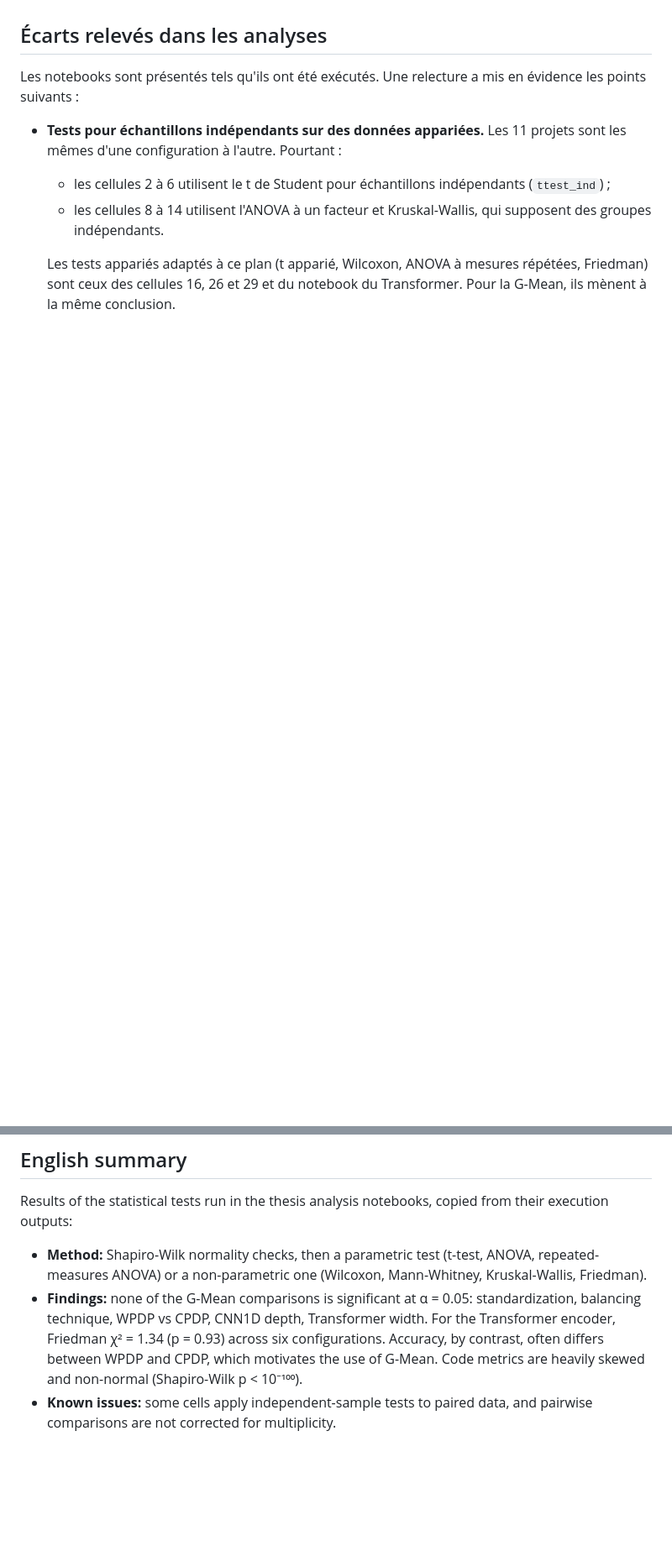
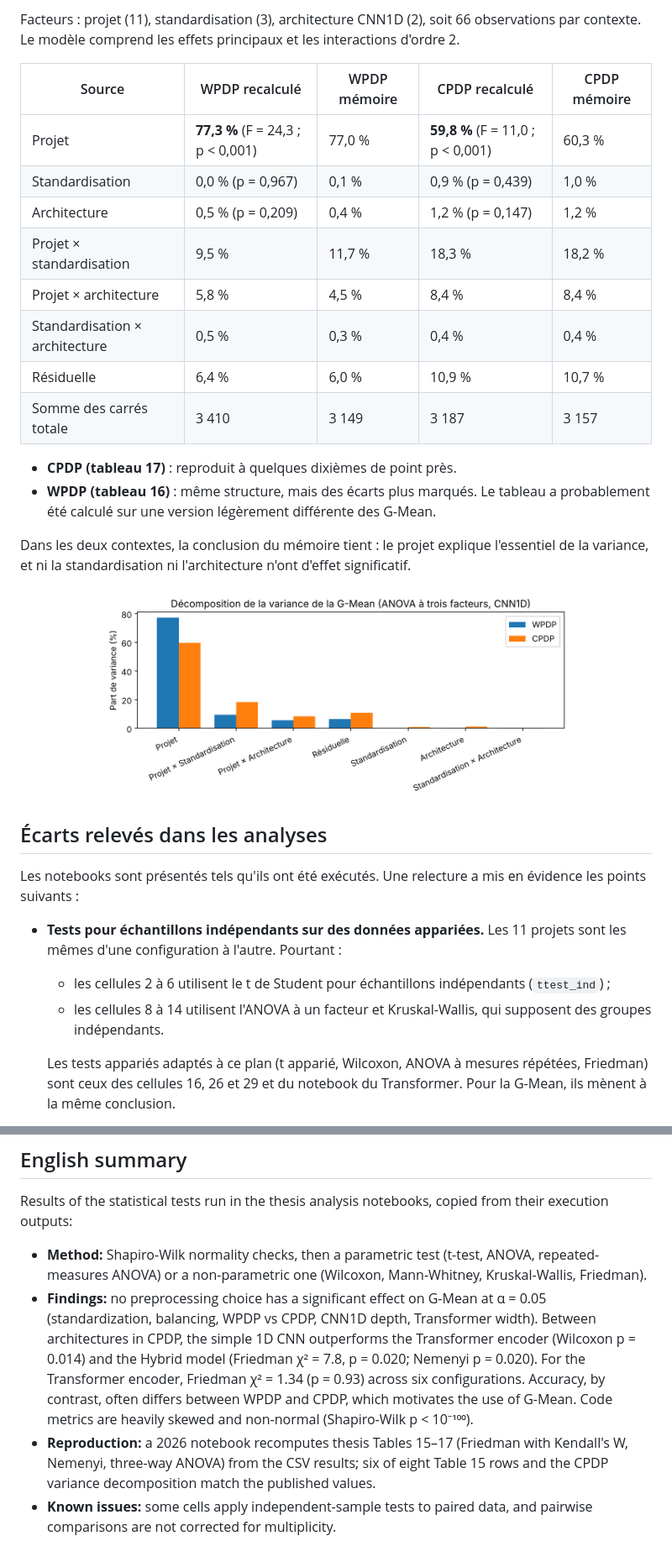
Before and after one commit to mireille-kafando/software-defect-prediction-promise, a Markdown page: results/statistiques/README.md, 2 parts joined by grey strips. Shown at 84% size. GitHub-like rendering; pictures changed too: results/statistiques/figures/anova_decomposition_variance.png (added); blank space fills up the shorter version.

```diff
--- a/results/statistiques/README.md
+++ b/results/statistiques/README.md
@@ -141,3 +165,22 @@ Elles ont été calculées en dehors de ces notebooks. Les G-Mean nécessaires p
+Facteurs : projet (11), standardisation (3), architecture CNN1D (2), soit 66 observations par contexte. Le modèle comprend les effets principaux et les interactions d'ordre 2.
+
+| Source | WPDP recalculé | WPDP mémoire | CPDP recalculé | CPDP mémoire |
+|---|---|---|---|---|
+| Projet | **77,3 %** (F = 24,3 ; p < 0,001) | 77,0 % | **59,8 %** (F = 11,0 ; p < 0,001) | 60,3 % |
+| Standardisation | 0,0 % (p = 0,967) | 0,1 % | 0,9 % (p = 0,439) | 1,0 % |
+| Architecture | 0,5 % (p = 0,209) | 0,4 % | 1,2 % (p = 0,147) | 1,2 % |
+| Projet × standardisation | 9,5 % | 11,7 % | 18,3 % | 18,2 % |
+| Projet × architecture | 5,8 % | 4,5 % | 8,4 % | 8,4 % |
+| Standardisation × architecture | 0,5 % | 0,3 % | 0,4 % | 0,4 % |
+| Résiduelle | 6,4 % | 6,0 % | 10,9 % | 10,7 % |
+| Somme des carrés totale | 3 410 | 3 149 | 3 187 | 3 157 |
+
+- **CPDP (tableau 17)** : reproduit à quelques dixièmes de point près.
+- **WPDP (tableau 16)** : même structure, mais des écarts plus marqués. Le tableau a probablement été calculé sur une version légèrement différente des G-Mean.
+
+Dans les deux contextes, la conclusion du mémoire tient : le projet explique l'essentiel de la variance, et ni la standardisation ni l'architecture n'ont d'effet significatif.
+
+<p align="center"><img src="figures/anova_decomposition_variance.png" width="75%" alt="Décomposition de la variance de la G-Mean en WPDP et CPDP"></p>
 
 ## Écarts relevés dans les analyses
 
@@ -156,5 +199,6 @@ Les notebooks sont présentés tels qu'ils ont été exécutés. Une relecture a
 Results of the statistical tests run in the thesis analysis notebooks, copied from their execution outputs:
 
 - **Method:** Shapiro-Wilk normality checks, then a parametric test (t-test, ANOVA, repeated-measures ANOVA) or a non-parametric one (Wilcoxon, Mann-Whitney, Kruskal-Wallis, Friedman).
-- **Findings:** none of the G-Mean comparisons is significant at α = 0.05: standardization, balancing technique, WPDP vs CPDP, CNN1D depth, Transformer width. For the Transformer encoder, Friedman χ² = 1.34 (p = 0.93) across six configurations. Accuracy, by contrast, often differs between WPDP and CPDP, which motivates the use of G-Mean. Code metrics are heavily skewed and non-normal (Shapiro-Wilk p < 10⁻¹⁰⁰).
+- **Findings:** no preprocessing choice has a significant effect on G-Mean at α = 0.05 (standardization, balancing, WPDP vs CPDP, CNN1D depth, Transformer width). Between architectures in CPDP, the simple 1D CNN outperforms the Transformer encoder (Wilcoxon p = 0.014) and the Hybrid model (Friedman χ² = 7.8, p = 0.020; Nemenyi p = 0.020). For the Transformer encoder, Friedman χ² = 1.34 (p = 0.93) across six configurations. Accuracy, by contrast, often differs between WPDP and CPDP, which motivates the use of G-Mean. Code metrics are heavily skewed and non-normal (Shapiro-Wilk p < 10⁻¹⁰⁰).
+- **Reproduction:** a 2026 notebook recomputes thesis Tables 15–17 (Friedman with Kendall's W, Nemenyi, three-way ANOVA) from the CSV results; six of eight Table 15 rows and the CPDP variance decomposition match the published values.
 - **Known issues:** some cells apply independent-sample tests to paired data, and pairwise comparisons are not corrected for multiplicity.
```
Also changed, not shown: other parts of results/statistiques/README.md (+33 -9 lines), README.md (+13 -6 lines), results/statistiques/figures/nemenyi_diagramme_difference_critique.png (added), 5 other files.
